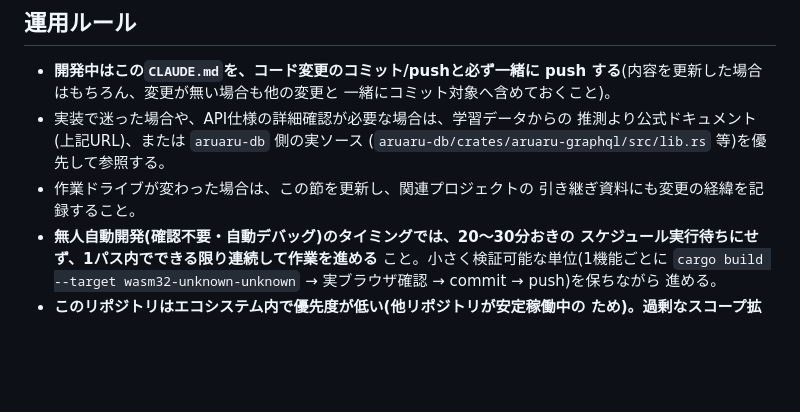
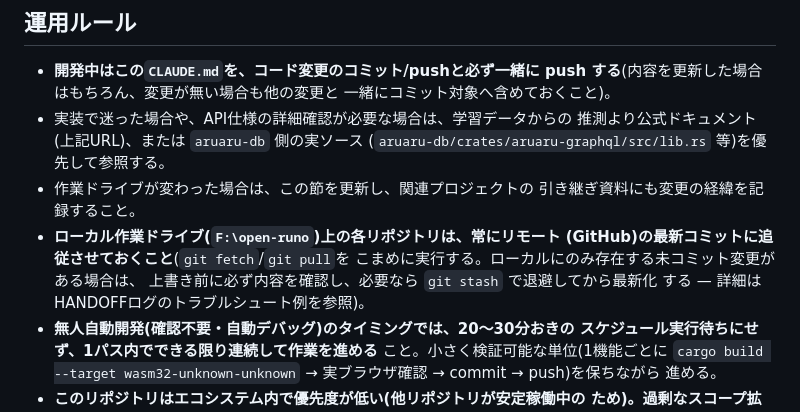
Before and after one commit to aon-co-jp/aruaru-web, a Markdown page: CLAUDE.md, the part around the change. Drawn GitHub-style; blank space fills up the shorter version.

Commit message:
運用ルールに「ローカル作業ドライブを常に最新化する」旨を追記
F:\open-runo 上の各リポジトリはリモートの最新コミットに追従させ、
ローカルの未コミット変更は上書き前に必ず確認・退避してから最新化する
ことをCLAUDE.mdの運用ルールに明記した。

```diff
--- a/CLAUDE.md
+++ b/CLAUDE.md
@@ -106,6 +106,11 @@ python -m http.server 8080   # index.html + pkg/ を配信
   (`aruaru-db/crates/aruaru-graphql/src/lib.rs` 等)を優先して参照する。
 - 作業ドライブが変わった場合は、この節を更新し、関連プロジェクトの
   引き継ぎ資料にも変更の経緯を記録すること。
+- **ローカル作業ドライブ(`F:\open-runo`)上の各リポジトリは、常にリモート
+  (GitHub)の最新コミットに追従させておくこと**(`git fetch`/`git pull`を
+  こまめに実行する。ローカルにのみ存在する未コミット変更がある場合は、
+  上書き前に必ず内容を確認し、必要なら `git stash` で退避してから最新化
+  する — 詳細はHANDOFFログのトラブルシュート例を参照)。
 - **無人自動開発(確認不要・自動デバッグ)のタイミングでは、20〜30分おきの
   スケジュール実行待ちにせず、1パス内でできる限り連続して作業を進める**
   こと。小さく検証可能な単位(1機能ごとに `cargo build --target
```
